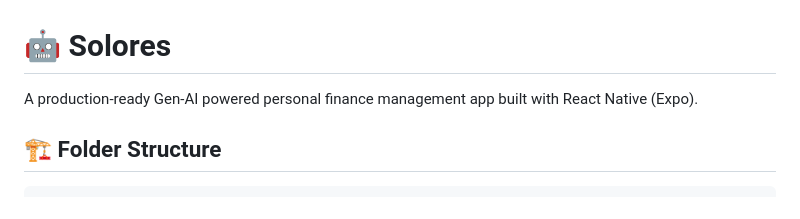
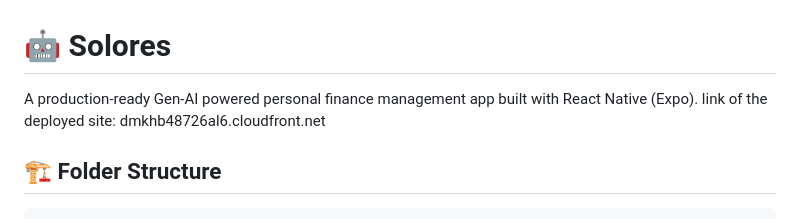
Before and after one commit to maestro-7neel/solores, a Markdown page: README.md, the part around the change. GitHub-like rendering.

```diff
--- a/README.md
+++ b/README.md
@@ -1,6 +1,7 @@
 # 🤖 Solores
 
 A production-ready Gen-AI powered personal finance management app built with React Native (Expo).
+link of the deployed site: dmkhb48726al6.cloudfront.net
 
 ## 🏗️ Folder Structure
 
```
